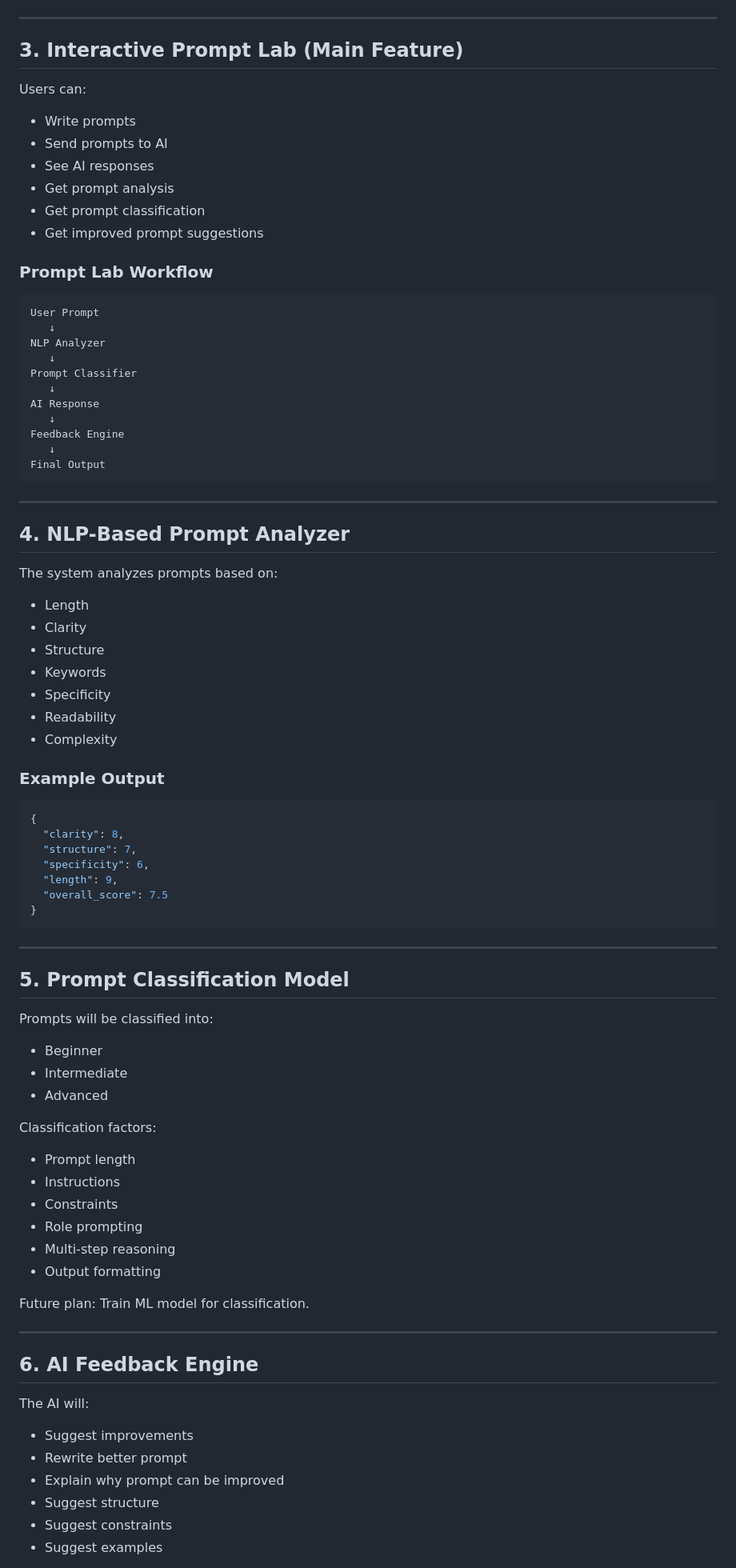
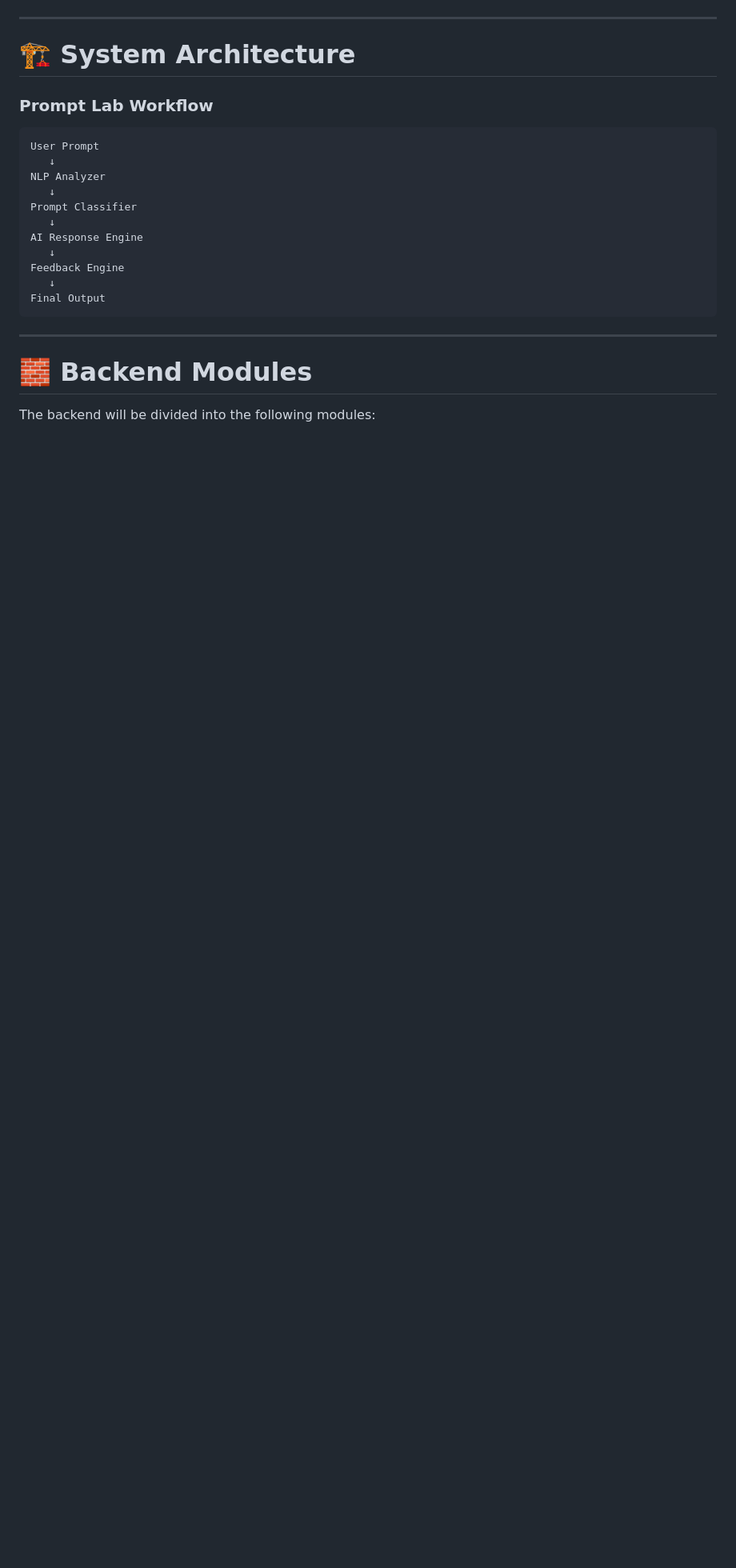
Before and after one commit to AANYARAI/THE-ART-OF-PROMPTING, a Markdown page: README.md, the part around one of its changes. Shown at 80% size. Drawn GitHub-style; blank space fills up the shorter version.

````diff
--- a/README.md
+++ b/README.md
@@ -83,14 +117,7 @@ Each lesson includes:
 
 ---
 
-## 3. Interactive Prompt Lab (Main Feature)
-Users can:
-- Write prompts
-- Send prompts to AI
-- See AI responses
-- Get prompt analysis
-- Get prompt classification
-- Get improved prompt suggestions
+# 🏗️ System Architecture
 
 ### Prompt Lab Workflow
 ```
@@ -100,7 +127,7 @@ NLP Analyzer
    ↓
 Prompt Classifier
    ↓
-AI Response
+AI Response Engine
    ↓
 Feedback Engine
    ↓
@@ -109,53 +136,6 @@ Final Output
 
 ---
 
-## 4. NLP-Based Prompt Analyzer
-The system analyzes prompts based on:
-- Length
-- Clarity
-- Structure
-- Keywords
-- Specificity
-- Readability
-- Complexity
+# 🧱 Backend Modules
+The backend will be divided into the following modules:
 
-### Example Output
-```json
-{
-  "clarity": 8,
-  "structure": 7,
-  "specificity": 6,
-  "length": 9,
-  "overall_score": 7.5
-}
-```
-
----
-
-## 5. Prompt Classification Model
-Prompts will be classified into:
-- Beginner
-- Intermediate
-- Advanced
-
-Classification factors:
-- Prompt length
-- Instructions
-- Constraints
-- Role prompting
-- Multi-step reasoning
-- Output formatting
-
-Future plan: Train ML model for classification.
-
----
-
-## 6. AI Feedback Engine
-The AI will:
-- Suggest improvements
-- Rewrite better prompt
-- Explain why prompt can be improved
-- Suggest structure
-- Suggest constraints
-- Suggest examples
-
````
Also changed, not shown: other parts of README.md (+91 -141 lines).
